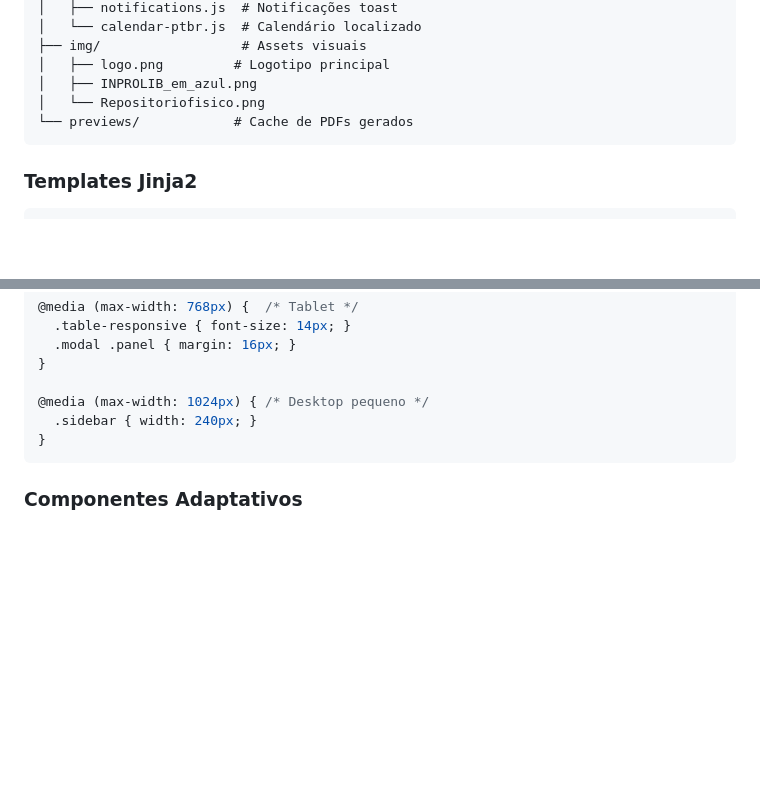
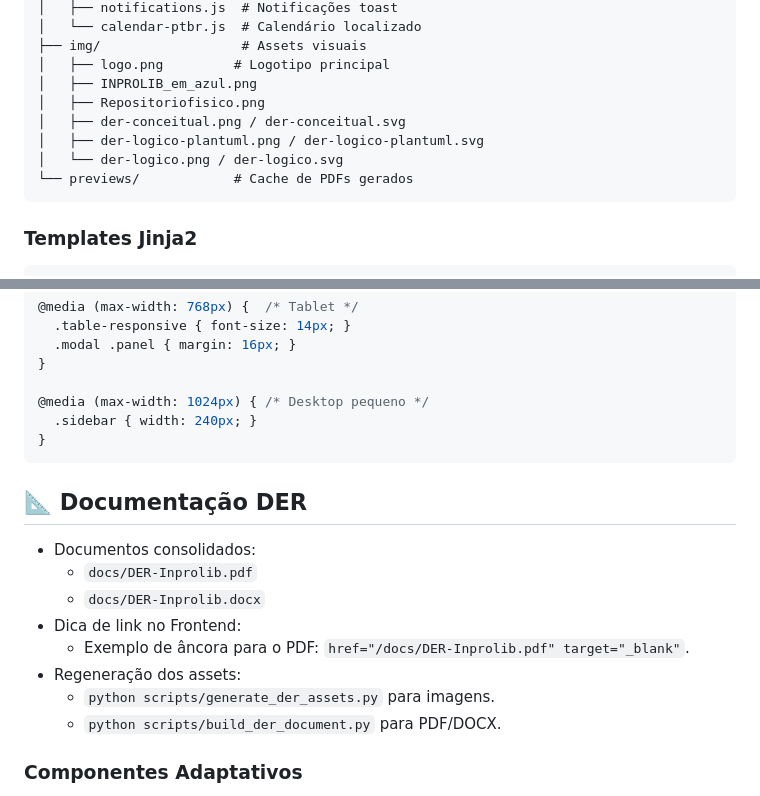
Before and after one commit to Samumaradona/Inprolib-, a Markdown page: README_FRONTEND.md, 2 parts joined by grey strips. Drawn GitHub-style; blank space fills up the shorter version.

````diff
--- a/README_FRONTEND.md
+++ b/README_FRONTEND.md
@@ -50,7 +50,10 @@ static/
 ├── img/                  # Assets visuais
 │   ├── logo.png         # Logotipo principal
 │   ├── INPROLIB_em_azul.png
-│   └── Repositoriofisico.png
+│   ├── Repositoriofisico.png
+│   ├── der-conceitual.png / der-conceitual.svg
+│   ├── der-logico-plantuml.png / der-logico-plantuml.svg
+│   └── der-logico.png / der-logico.svg
 └── previews/            # Cache de PDFs gerados
 ```
 
@@ -255,6 +258,16 @@ function emailValido(email) {
 }
 ```
 
+## 📐 Documentação DER
+
+- Documentos consolidados:
+  - `docs/DER-Inprolib.pdf`
+  - `docs/DER-Inprolib.docx`
+- Dica de link no Frontend:
+  - Exemplo de âncora para o PDF: `href="/docs/DER-Inprolib.pdf" target="_blank"`.
+- Regeneração dos assets:
+  - `python scripts/generate_der_assets.py` para imagens.
+  - `python scripts/build_der_document.py` para PDF/DOCX.
 ### Componentes Adaptativos
 - **Menu lateral**: Overlay em mobile, sidebar em desktop
 - **Tabelas**: Scroll horizontal em telas pequenas
````
Also changed, not shown: README_BACKEND.md (+20 -0 lines), README_DB.md (+17 -10 lines).
